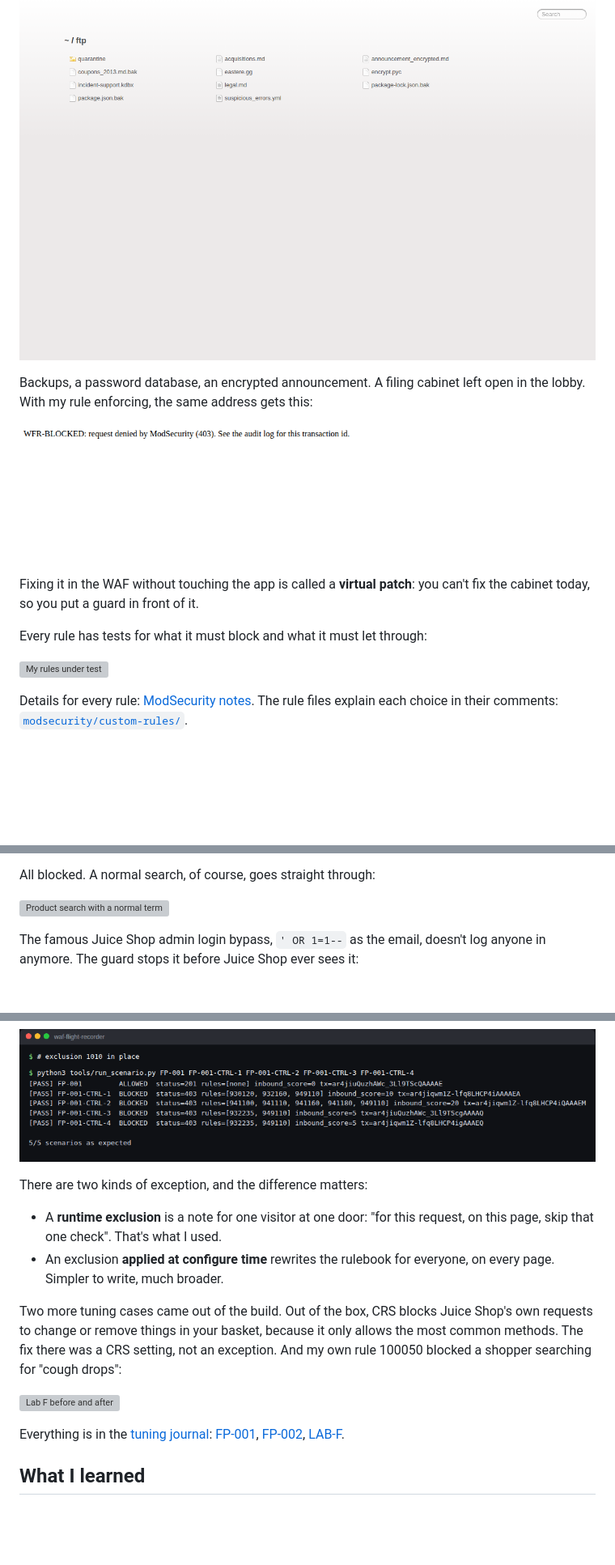
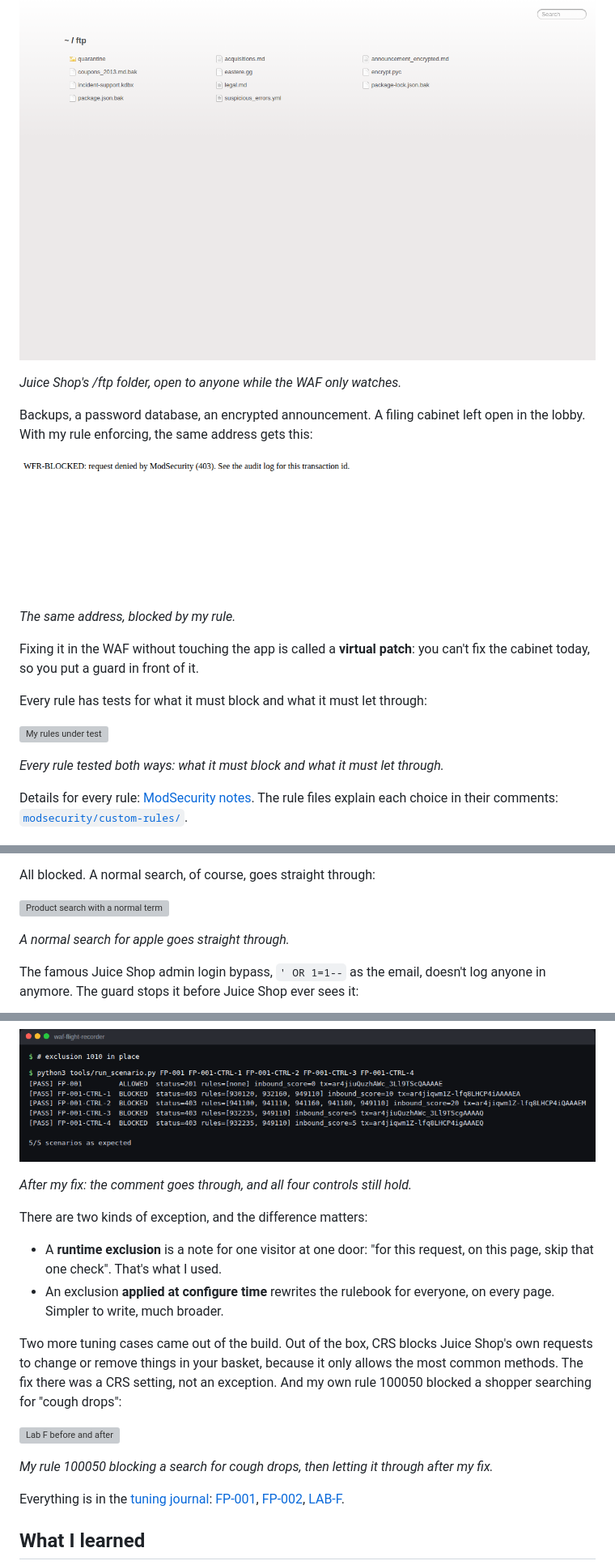
Before and after one commit to albeen-sknight/waf-flight-recorder, a Markdown page: README.md, 3 parts joined by grey strips. Shown at 81% size. Drawn GitHub-style; blank space fills up the shorter version; grey boxes are pictures that could not be loaded.

```diff
--- a/README.md
+++ b/README.md
@@ -278,15 +361,21 @@ Why block `/ftp`? With the guard in DetectionOnly, this is what Juice Shop shows
 
 ![Juice Shop ftp listing with the WAF in DetectionOnly](docs/screenshots/08-ftp-listing-detectiononly.png)
 
+*Juice Shop's /ftp folder, open to anyone while the WAF only watches.*
+
 Backups, a password database, an encrypted announcement. A filing cabinet left open in the lobby. With my rule enforcing, the same address gets this:
 
 ![ftp blocked by my rule](docs/screenshots/07-ftp-blocked.png)
+
+*The same address, blocked by my rule.*
 
 Fixing it in the WAF without touching the app is called a **virtual patch**: you can't fix the cabinet today, so you put a guard in front of it.
 
 Every rule has tests for what it must block and what it must let through:
 
 ![My rules under test](docs/screenshots/11-custom-rule-scenarios.png)
+
+*Every rule tested both ways: what it must block and what it must let through.*
 
 Details for every rule: [ModSecurity notes](docs/modsecurity-notes.md). The rule files explain each choice in their comments: [`modsecurity/custom-rules/`](modsecurity/custom-rules/).
 
@@ -348,6 +457,8 @@ Then I loaded CRS, the rulebook written by OWASP experts, and attacked the shop
 All blocked. A normal search, of course, goes straight through:
 
 ![Product search with a normal term](docs/screenshots/02-normal-search-allowed.png)
+
+*A normal search for apple goes straight through.*
 
 The famous Juice Shop admin login bypass, `' OR 1=1--` as the email, doesn't log anyone in anymore. The guard stops it before Juice Shop ever sees it:
 
@@ -422,6 +539,8 @@ Each one opens a hole I'd just measured. So I wrote one **exclusion**: an except
 
 ![FP-001 after the fix, with its controls](docs/screenshots/16-fp001-after.png)
 
+*After my fix: the comment goes through, and all four controls still hold.*
+
 There are two kinds of exception, and the difference matters:
 
 - A **runtime exclusion** is a note for one visitor at one door: "for this request, on this page, skip that one check". That's what I used.
@@ -430,6 +549,8 @@ There are two kinds of exception, and the difference matters:
 Two more tuning cases came out of the build. Out of the box, CRS blocks Juice Shop's own requests to change or remove things in your basket, because it only allows the most common methods. The fix there was a CRS setting, not an exception. And my own rule 100050 blocked a shopper searching for "cough drops":
 
 ![Lab F before and after](docs/screenshots/17-labf-before-after.png)
+
+*My rule 100050 blocking a search for cough drops, then letting it through after my fix.*
 
 Everything is in the [tuning journal](docs/tuning-journal/): [FP-001](docs/tuning-journal/FP-001.md), [FP-002](docs/tuning-journal/FP-002.md), [LAB-F](docs/tuning-journal/LAB-F.md).
 
```
Also changed, not shown: other parts of README.md (+113 -4 lines).
